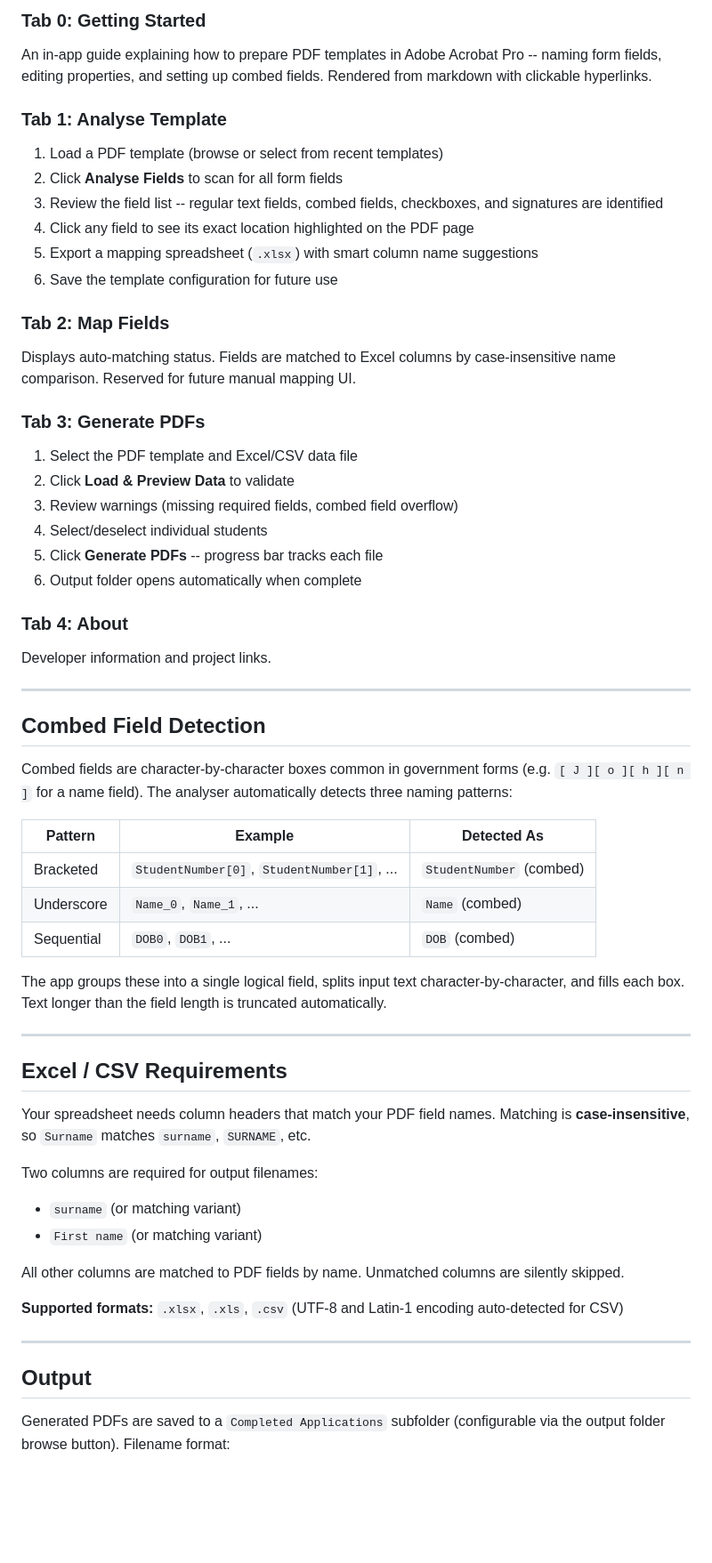
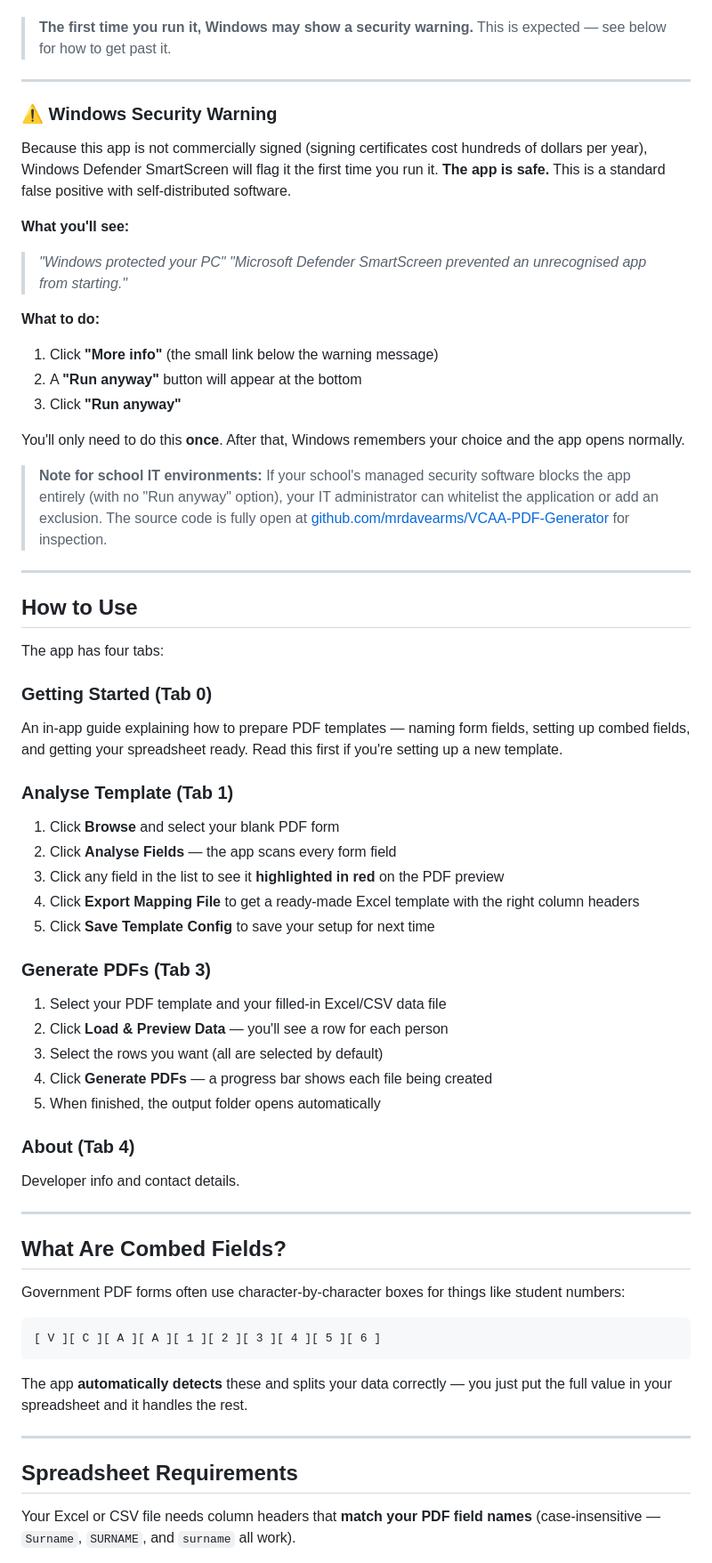
Before and after one commit to mrdavearms/bulk-pdf-extractor-and-generator, a Markdown page: README.md, the part around one of its changes. Shown at 89% size. Rendered like a GitHub page; blank space fills up the shorter version.

````diff
--- a/README.md
+++ b/README.md
@@ -65,64 +30,72 @@ The app uses a tabbed workflow:
 
-### Tab 0: Getting Started
-
-An in-app guide explaining how to prepare PDF templates in Adobe Acrobat Pro -- naming form fields, editing properties, and setting up combed fields. Rendered from markdown with clickable hyperlinks.
-
-### Tab 1: Analyse Template
-
-1. Load a PDF template (browse or select from recent templates)
-2. Click **Analyse Fields** to scan for all form fields
-3. Review the field list -- regular text fields, combed fields, checkboxes, and signatures are identified
-4. Click any field to see its exact location highlighted on the PDF page
-5. Export a mapping spreadsheet (`.xlsx`) with smart column name suggestions
-6. Save the template configuration for future use
-
-### Tab 2: Map Fields
-
-Displays auto-matching status. Fields are matched to Excel columns by case-insensitive name comparison. Reserved for future manual mapping UI.
-
-### Tab 3: Generate PDFs
-
-1. Select the PDF template and Excel/CSV data file
-2. Click **Load & Preview Data** to validate
-3. Review warnings (missing required fields, combed field overflow)
-4. Select/deselect individual students
-5. Click **Generate PDFs** -- progress bar tracks each file
-6. Output folder opens automatically when complete
-
-### Tab 4: About
-
-Developer information and project links.
+> **The first time you run it, Windows may show a security warning.** This is expected — see below for how to get past it.
 
 ---
 
-## Combed Field Detection
+### ⚠️ Windows Security Warning
 
-Combed fields are character-by-character boxes common in government forms (e.g. `[ J ][ o ][ h ][ n ]` for a name field). The analyser automatically detects three naming patterns:
+Because this app is not commercially signed (signing certificates cost hundreds of dollars per year), Windows Defender SmartScreen will flag it the first time you run it. **The app is safe.** This is a standard false positive with self-distributed software.
 
-| Pattern | Example | Detected As |
-|---------|---------|-------------|
-| Bracketed | `StudentNumber[0]`, `StudentNumber[1]`, ... | `StudentNumber` (combed) |
-| Underscore | `Name_0`, `Name_1`, ... | `Name` (combed) |
-| Sequential | `DOB0`, `DOB1`, ... | `DOB` (combed) |
+**What you'll see:**
 
-The app groups these into a single logical field, splits input text character-by-character, and fills each box. Text longer than the field length is truncated automatically.
+> *"Windows protected your PC"*
+> *"Microsoft Defender SmartScreen prevented an unrecognised app from starting."*
+
+**What to do:**
+
+1. Click **"More info"** (the small link below the warning message)
+2. A **"Run anyway"** button will appear at the bottom
+3. Click **"Run anyway"**
+
+You'll only need to do this **once**. After that, Windows remembers your choice and the app opens normally.
+
+> **Note for school IT environments:** If your school's managed security software blocks the app entirely (with no "Run anyway" option), your IT administrator can whitelist the application or add an exclusion. The source code is fully open at [github.com/mrdavearms/VCAA-PDF-Generator](https://github.com/mrdavearms/VCAA-PDF-Generator) for inspection.
 
 ---
 
-## Excel / CSV Requirements
+## How to Use
 
-Your spreadsheet needs column headers that match your PDF field names. Matching is **case-insensitive**, so `Surname` matches `surname`, `SURNAME`, etc.
+The app has four tabs:
 
-Two columns are required for output filenames:
-- `surname` (or matching variant)
-- `First name` (or matching variant)
+### Getting Started (Tab 0)
 
-All other columns are matched to PDF fields by name. Unmatched columns are silently skipped.
+An in-app guide explaining how to prepare PDF templates — naming form fields, setting up combed fields, and getting your spreadsheet ready. Read this first if you're setting up a new template.
 
-**Supported formats:** `.xlsx`, `.xls`, `.csv` (UTF-8 and Latin-1 encoding auto-detected for CSV)
+### Analyse Template (Tab 1)
+
+1. Click **Browse** and select your blank PDF form
+2. Click **Analyse Fields** — the app scans every form field
+3. Click any field in the list to see it **highlighted in red** on the PDF preview
+4. Click **Export Mapping File** to get a ready-made Excel template with the right column headers
+5. Click **Save Template Config** to save your setup for next time
+
+### Generate PDFs (Tab 3)
+
+1. Select your PDF template and your filled-in Excel/CSV data file
+2. Click **Load & Preview Data** — you'll see a row for each person
+3. Select the rows you want (all are selected by default)
+4. Click **Generate PDFs** — a progress bar shows each file being created
+5. When finished, the output folder opens automatically
+
+### About (Tab 4)
+
+Developer info and contact details.
 
 ---
 
-## Output
+## What Are Combed Fields?
 
-Generated PDFs are saved to a `Completed Applications` subfolder (configurable via the output folder browse button). Filename format:
+Government PDF forms often use character-by-character boxes for things like student numbers:
+
+```
+[ V ][ C ][ A ][ A ][ 1 ][ 2 ][ 3 ][ 4 ][ 5 ][ 6 ]
+```
+
+The app **automatically detects** these and splits your data correctly — you just put the full value in your spreadsheet and it handles the rest.
+
+---
+
+## Spreadsheet Requirements
+
+Your Excel or CSV file needs column headers that **match your PDF field names** (case-insensitive — `Surname`, `SURNAME`, and `surname` all work).
+
````
Also changed, not shown: other parts of README.md (+107 -114 lines).
